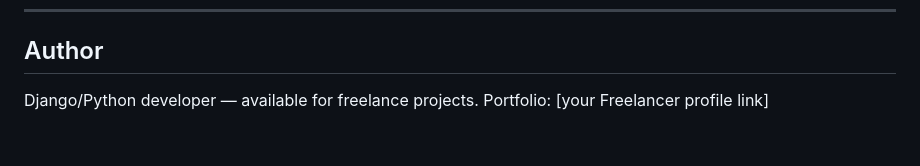
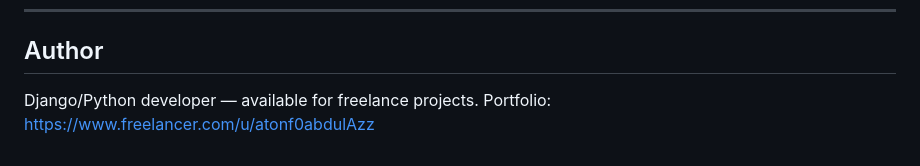
Before and after one commit to abdoul77aziz/POS-Bakery-Github, a Markdown page: README.md, the part around the change. GitHub-like rendering.

```diff
--- a/README.md
+++ b/README.md
@@ -109,4 +109,4 @@ def product_list(request):
 ## Author
 
 Django/Python developer — available for freelance projects.
-Portfolio: [your Freelancer profile link]
+Portfolio: https://www.freelancer.com/u/atonf0abdulAzz
```
